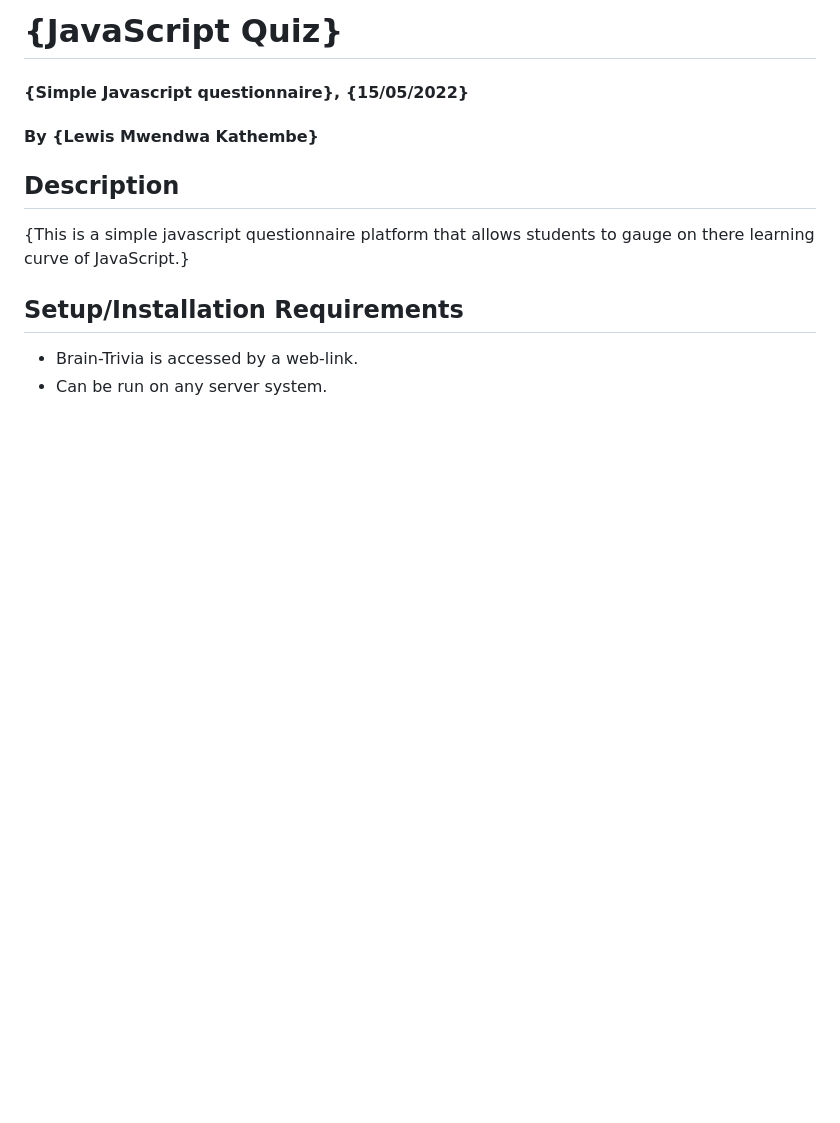
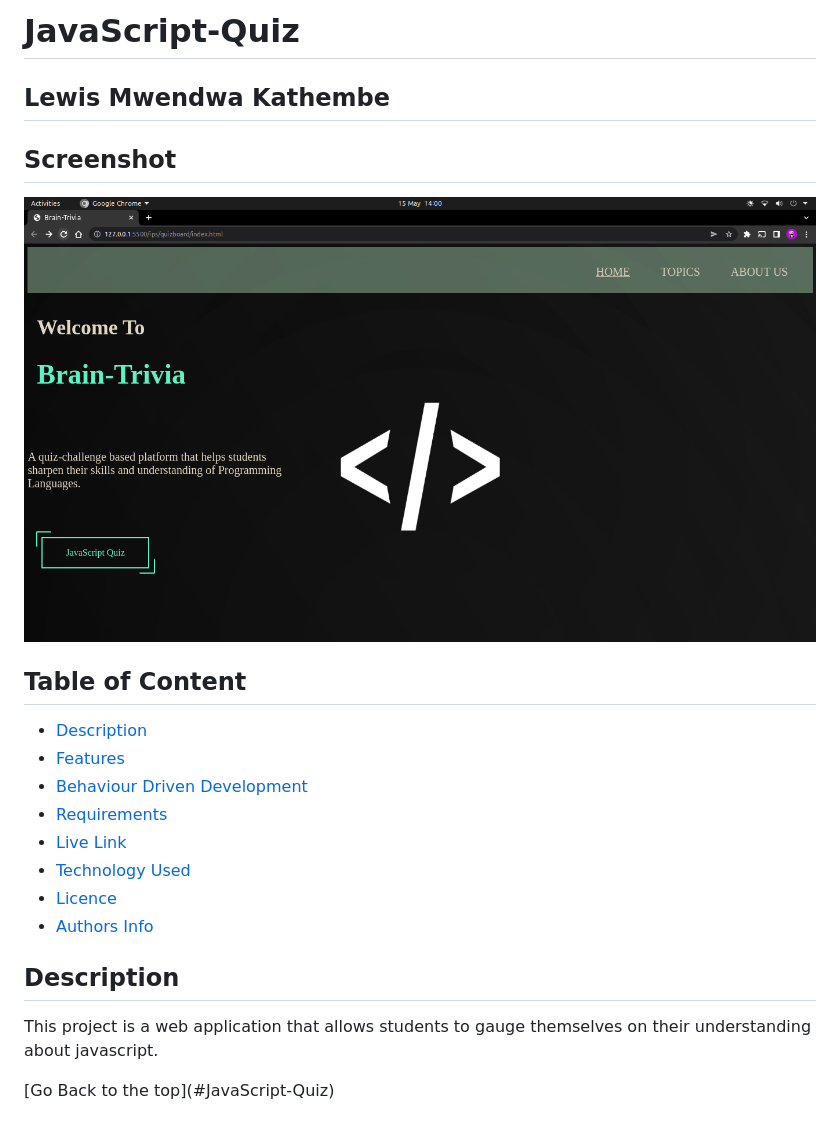
Before and after one commit to LewKM/quiz-board, a Markdown page: README.md, the part around the change printed below. Rendered like a GitHub page; pictures changed too: assets/images/Screenshot from 2022-05-15 14-00-03.png (added); blank space fills up the shorter version.

```diff
--- a/README.md
+++ b/README.md
@@ -1,8 +1,17 @@
-# {JavaScript Quiz}
-#### {Simple Javascript questionnaire}, {15/05/2022}
-#### By **{Lewis Mwendwa Kathembe}**
-## Description
-{This is a simple javascript questionnaire platform that allows students to gauge on there learning curve of JavaScript.}
-## Setup/Installation Requirements
-* Brain-Trivia is accessed by a web-link.
-* Can be run on any server system.
+# JavaScript-Quiz
+ ## Lewis Mwendwa Kathembe
+## Screenshot
+ ![image](./assets/images/Screenshot%20from%202022-05-15%2014-00-03.png)
+ ## Table of Content
+ - [Description](#description)
+ - [Features](#features)
+ - [Behaviour Driven Development](#Behaviour-Driven-Development)
+ - [Requirements](#requirements)
+ - [Live Link](#Live-Link)
+ - [Technology  Used](#technology-Used)
+ - [Licence](#licence)
+ - [Authors Info](#Authors-Info)
+ ## Description
+ <p>This project is a web application that allows students to gauge themselves on their understanding about javascript.</p>
+[Go Back to the top](#JavaScript-Quiz)
+
```
Also changed, not shown: other parts of README.md (+43 -12 lines), 1 other file.
